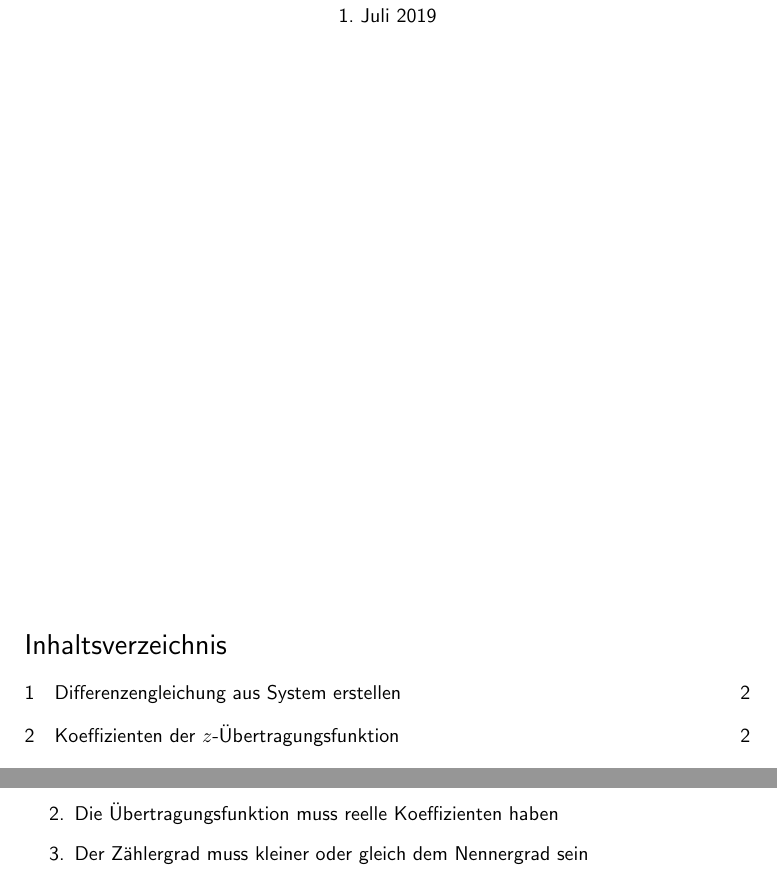
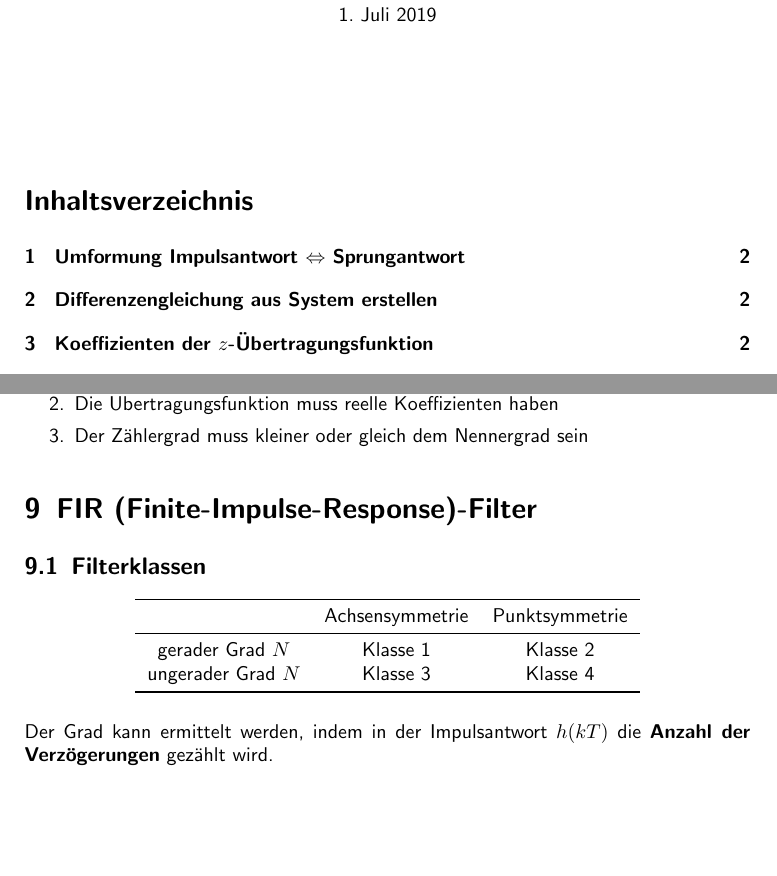
Before and after one commit to evvi1/DSV-Klausurhilfe, a LaTeX document (Formelsammlung.tex): two parts of pages 1 and 3 of 3, joined at a grey line, cut so that both start at the same text, the shorter picture padded with empty space. Compiled offline with pdfLaTeX.

Commit message:
Added FIR section and changed layout

```diff
--- a/Formelsammlung.tex
+++ b/Formelsammlung.tex
@@ -13,7 +18,7 @@
   \today
   \par}
 
-\vfill
+\vspace{2cm}
 
 \tableofcontents
 \clearpage
@@ -63,6 +70,23 @@ Für eine realisierbare Funktion muss gelten:
 \item Der Zählergrad muss kleiner oder gleich dem Nennergrad sein
 \end{enumerate}
 
+\section{FIR (Finite-Impulse-Response)-Filter}
+
+\subsection{Filterklassen}
+
+\begin{center}
+  \begin{tabular}{ccc}
+    \toprule
+    & Achsensymmetrie & Punktsymmetrie\\
+    \midrule
+    gerader Grad \(N\) & Klasse 1 & Klasse 2\\
+    ungerader Grad \(N\) & Klasse 3 & Klasse 4\\
+    \bottomrule
+  \end{tabular}
+\end{center}
+
+Der Grad kann ermittelt werden, indem in der Impulsantwort \(h(kT)\) die \textbf{Anzahl der Verzögerungen} gezählt wird.
+
 \end{document}
 
 %%% Local Variables:
```
Also changed, not shown: Formelsammlung.pdf, Formelsammlung.tex (13 more changed lines).
